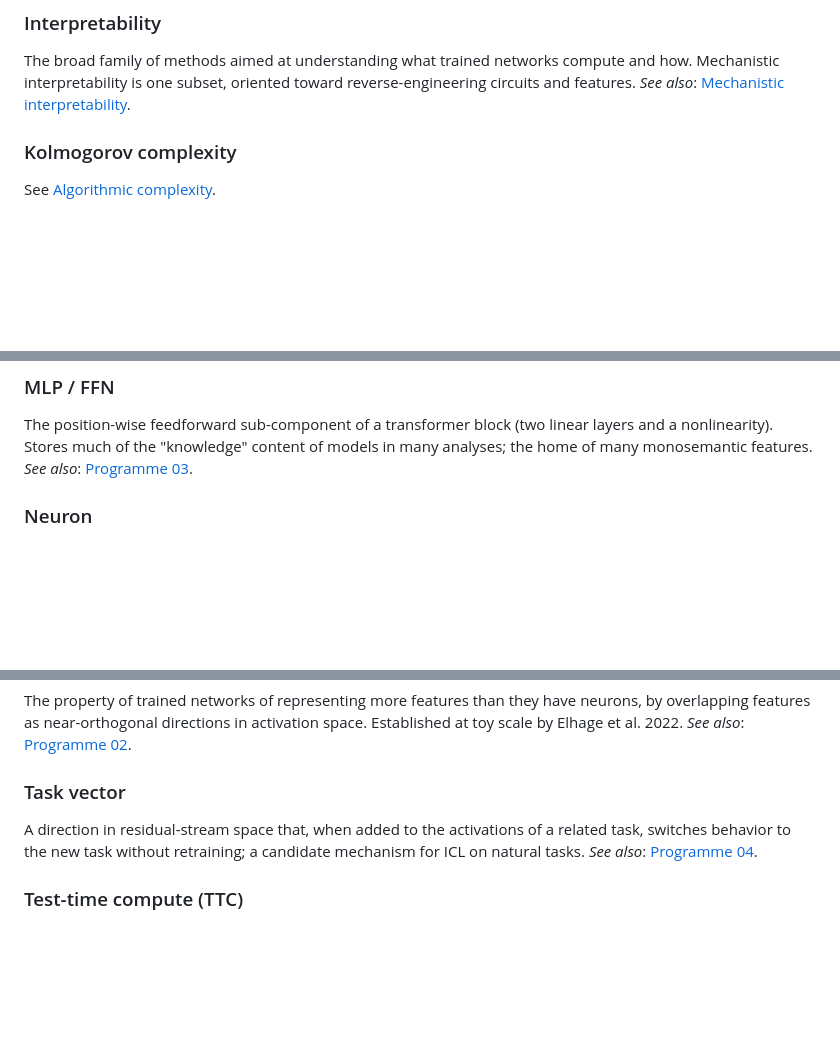
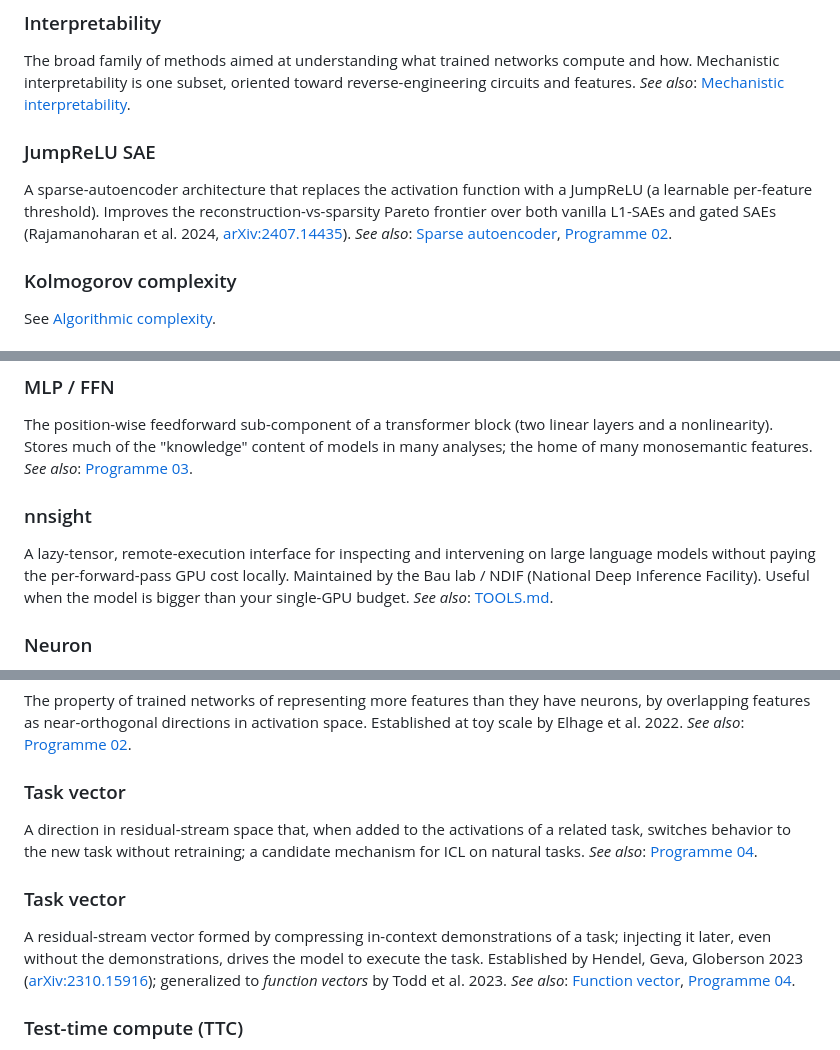
Before and after one commit to bettyguo/awesome-why-llms-work, a Markdown page: GLOSSARY.md, 3 parts joined by grey strips. Drawn GitHub-style; blank space fills up the shorter version.

```diff
--- a/GLOSSARY.md
+++ b/GLOSSARY.md
@@ -117,6 +125,10 @@ The model's ability to perform a task given only examples in the prompt, without
 ### Interpretability
 
 The broad family of methods aimed at understanding what trained networks compute and how. Mechanistic interpretability is one subset, oriented toward reverse-engineering circuits and features. *See also*: [Mechanistic interpretability](#mechanistic-interpretability).
+
+### JumpReLU SAE
+
+A sparse-autoencoder architecture that replaces the activation function with a JumpReLU (a learnable per-feature threshold). Improves the reconstruction-vs-sparsity Pareto frontier over both vanilla L1-SAEs and gated SAEs (Rajamanoharan et al. 2024, [arXiv:2407.14435](https://arxiv.org/abs/2407.14435)). *See also*: [Sparse autoencoder](#sparse-autoencoder), [Programme 02](programmes/02-superposition-linear-rep.md).
 
 ### Kolmogorov complexity
 
@@ -153,6 +165,10 @@ The property of a feature (or neuron) that activates for a single, interpretable
 ### MLP / FFN
 
 The position-wise feedforward sub-component of a transformer block (two linear layers and a nonlinearity). Stores much of the "knowledge" content of models in many analyses; the home of many monosemantic features. *See also*: [Programme 03](programmes/03-circuits-and-biology.md).
+
+### nnsight
+
+A lazy-tensor, remote-execution interface for inspecting and intervening on large language models without paying the per-forward-pass GPU cost locally. Maintained by the Bau lab / NDIF (National Deep Inference Facility). Useful when the model is bigger than your single-GPU budget. *See also*: [TOOLS.md](TOOLS.md#nnsight).
 
 ### Neuron
 
@@ -230,6 +254,10 @@ The property of trained networks of representing more features than they have ne
 
 A direction in residual-stream space that, when added to the activations of a related task, switches behavior to the new task without retraining; a candidate mechanism for ICL on natural tasks. *See also*: [Programme 04](programmes/04-icl-as-bayes-meta-learning.md).
 
+### Task vector
+
+A residual-stream vector formed by compressing in-context demonstrations of a task; injecting it later, even without the demonstrations, drives the model to execute the task. Established by Hendel, Geva, Globerson 2023 ([arXiv:2310.15916](https://arxiv.org/abs/2310.15916)); generalized to *function vectors* by Todd et al. 2023. *See also*: [Function vector](#function-vector), [Programme 04](programmes/04-icl-as-bayes-meta-learning.md).
+
 ### Test-time compute (TTC)
 
 Computation expended at inference time, including chain-of-thought sampling, search, self-consistency, and budget-forcing decoding. The lever pulled by the reasoning-models wave (o1, R1, s1). *See also*: [Programme 05](programmes/05-emergence-and-reasoning.md).
```
Also changed, not shown: other parts of GLOSSARY.md (+16 -0 lines).
